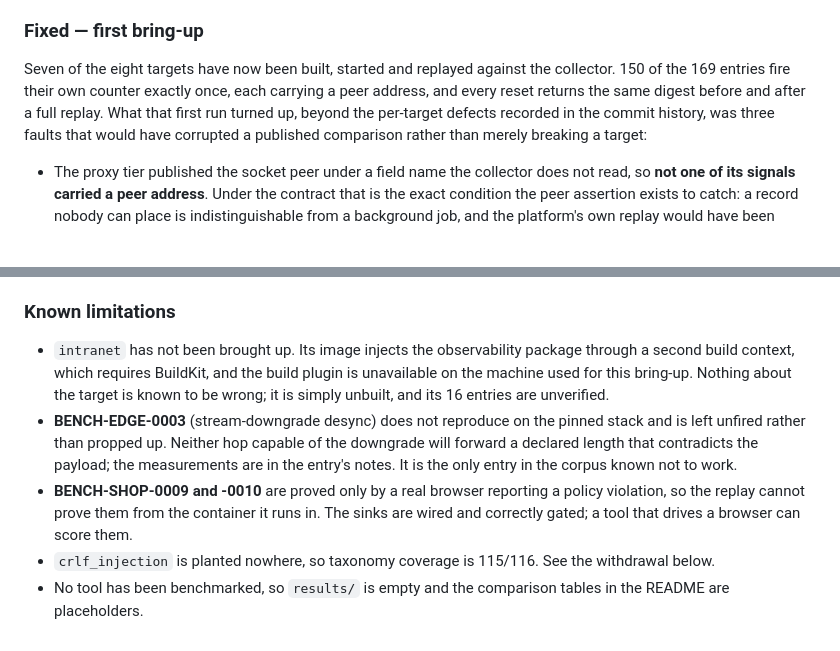
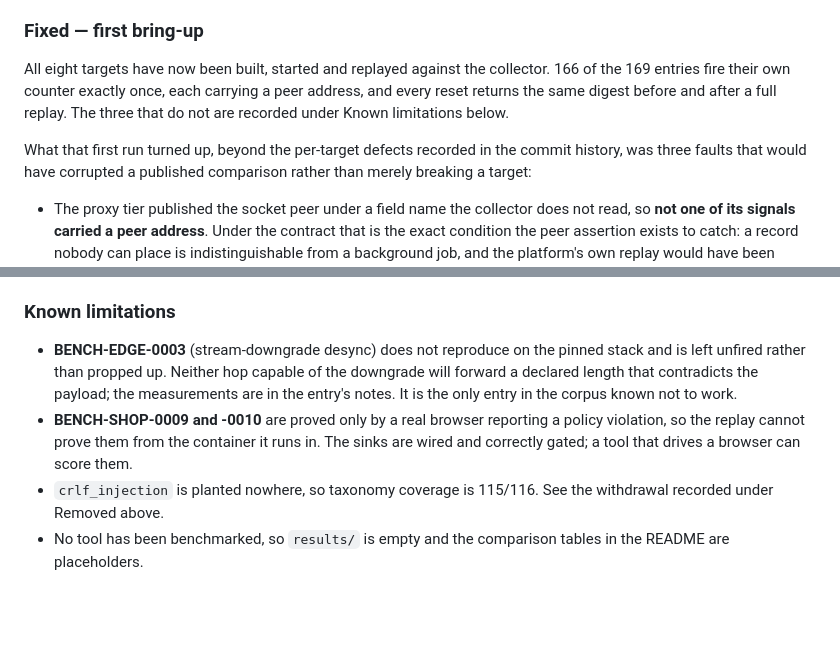
Before and after one commit to own2pwn-fr/ptaas-bench, a Markdown page: CHANGELOG.md, 2 parts joined by grey strips. Rendered like a GitHub page; blank space fills up the shorter version.

Commit message:
docs(changelog): the eighth target is up, and it needed nothing
intranet was the one target never brought up, because its image injects the
observability package through a second build context and the build plugin
was missing. With the plugin present it builds, comes up healthy, answers
from the staff network, resets to a stable digest and replays all sixteen
entries firing once each with a peer -- on the first run, with no change to
the application. It was unbuilt, not broken.

That leaves three entries not firing rather than nineteen, and they are the
three already written up: one desync that does not reproduce on the pinned
stack and two that need a browser.

```diff
--- a/CHANGELOG.md
+++ b/CHANGELOG.md
@@ -38,9 +38,11 @@ no benchmark run has been executed yet, and no baseline is published.
 
 ### Fixed — first bring-up
 
-Seven of the eight targets have now been built, started and replayed against the
-collector. 150 of the 169 entries fire their own counter exactly once, each carrying a
-peer address, and every reset returns the same digest before and after a full replay.
+All eight targets have now been built, started and replayed against the collector. 166
+of the 169 entries fire their own counter exactly once, each carrying a peer address,
+and every reset returns the same digest before and after a full replay. The three that
+do not are recorded under Known limitations below.
+
 What that first run turned up, beyond the per-target defects recorded in the commit
 history, was three faults that would have corrupted a published comparison rather than
 merely breaking a target:
@@ -86,10 +88,6 @@ merely breaking a target:
 
 ### Known limitations
 
-- `intranet` has not been brought up. Its image injects the observability package
-  through a second build context, which requires BuildKit, and the build plugin is
-  unavailable on the machine used for this bring-up. Nothing about the target is known
-  to be wrong; it is simply unbuilt, and its 16 entries are unverified.
 - **BENCH-EDGE-0003** (stream-downgrade desync) does not reproduce on the pinned stack
   and is left unfired rather than propped up. Neither hop capable of the downgrade will
   forward a declared length that contradicts the payload; the measurements are in the
@@ -98,6 +96,6 @@ merely breaking a target:
   violation, so the replay cannot prove them from the container it runs in. The sinks
   are wired and correctly gated; a tool that drives a browser can score them.
 - `crlf_injection` is planted nowhere, so taxonomy coverage is 115/116. See the
-  withdrawal below.
+  withdrawal recorded under Removed above.
 - No tool has been benchmarked, so `results/` is empty and the comparison tables in the
   README are placeholders.
```
